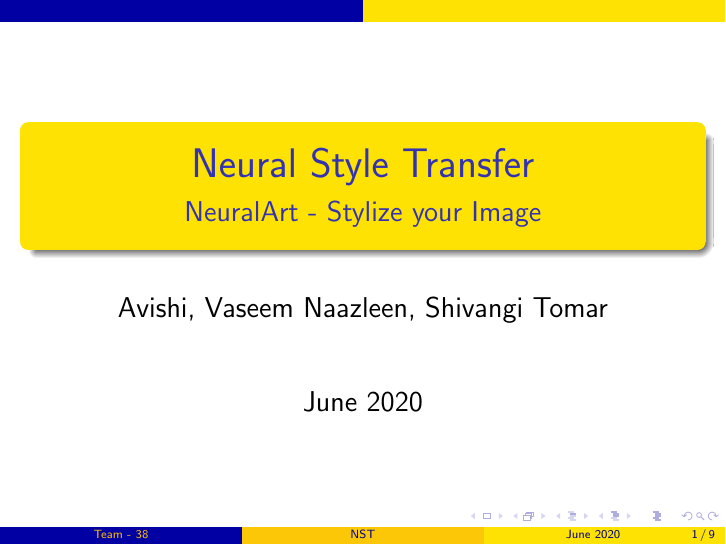
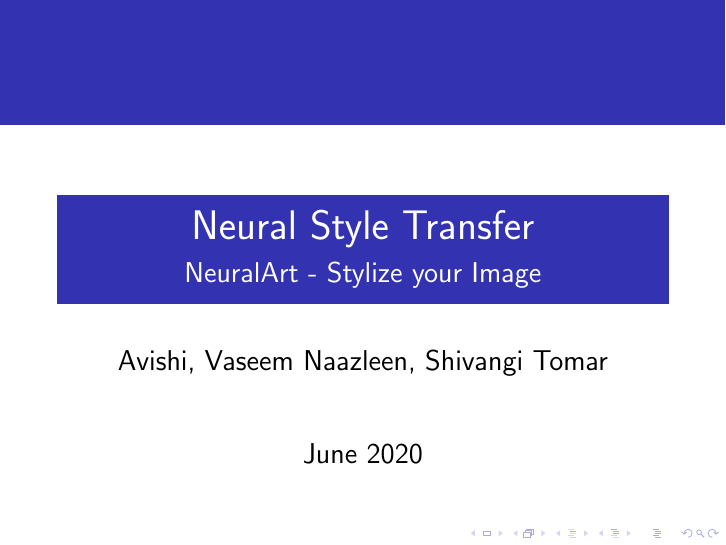
Before and after one commit to avgupt/NeuralArt, LaTeX slides (Presentation/main.tex): page 1 of 9. Compiled offline with pdfLaTeX.

Commit message:
changed the theme

```diff
--- a/Presentation/main.tex
+++ b/Presentation/main.tex
@@ -5,7 +5,7 @@
 \author[Team - 38]{Avishi, Vaseem Naazleen, Shivangi Tomar}
 \date{June 2020}
 
-\usetheme{AnnArbor}
+\usetheme{Rochester}
 \usepackage{graphicx}
 
 \begin{document}
```
Also changed, not shown: Presentation/main.pdf, 1 other file.
